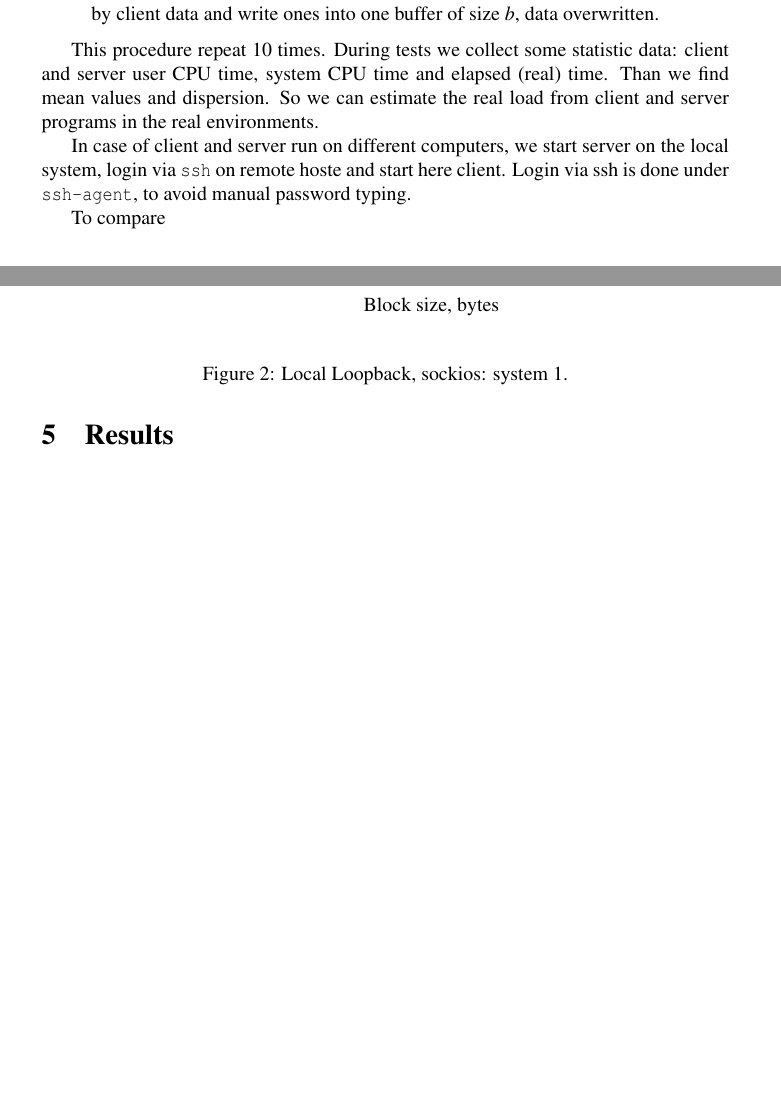
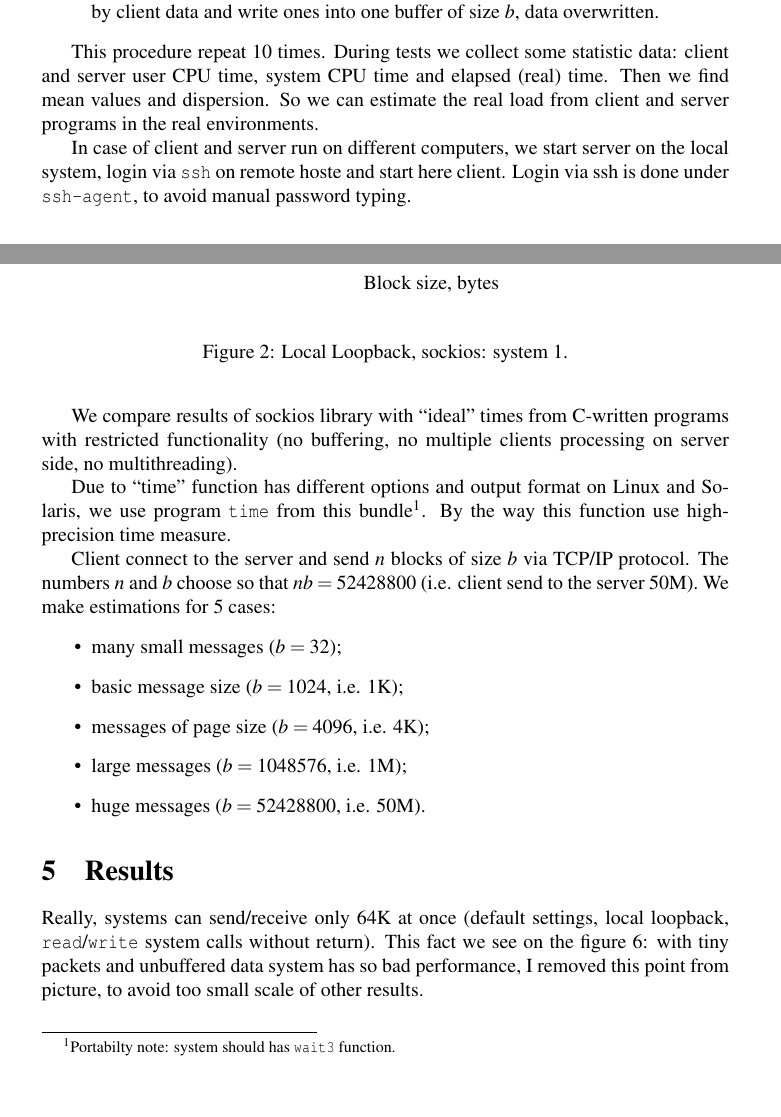
Before and after one commit to ptr/complement, a LaTeX document (explore/perf/sockios/Server-03/Discuss.tex): two parts of pages 1 and 3 of 5, joined at a grey line, cut so that both start at the same text. Compiled offline with pdfLaTeX.

Commit message:
working revision
git-svn-id: https://complement.svn.sourceforge.net/svnroot/complement/trunk@735 09cbc127-031f-0410-9985-c3ce8c6d183e

```diff
--- a/explore/perf/sockios/Server-03/Discuss.tex
+++ b/explore/perf/sockios/Server-03/Discuss.tex
@@ -62,14 +62,32 @@ possible solutions.
 
 This procedure repeat $10$ times. During tests we collect some statistic
 data: client and server user CPU time, system CPU time and elapsed (real) time.
-Than we find mean values and dispersion. So we can estimate the real
+Then we find mean values and dispersion. So we can estimate the real
 load from client and server programs in the real environments.
 
 In case of client and server run on different computers, we start server on
 the local system, login via \texttt{ssh} on remote hoste and start here client.
 Login via ssh is done under \texttt{ssh-agent}, to avoid manual password typing.
 
-To compare
+We compare results of sockios library with ``ideal'' times from
+C-written programs with restricted functionality (no buffering, no multiple
+clients processing on server side, no multithreading).
+
+Due to ``time'' function has different options and output format on Linux
+and Solaris, we use program \texttt{time} from this
+bundle\footnote{Portabilty note: system should has \texttt{wait3} function.}.
+By the way this function use high-precision time measure.
+
+Client connect to the server and send $n$ blocks of size $b$ via TCP/IP protocol.
+The numbers $n$ and $b$ choose so that $n b = 52428800$ (i.e. client send
+to the server $50$M). We make estimations for $5$ cases:
+\begin{itemize}
+  \item many small messages ($b = 32$);
+  \item basic message size ($b = 1024$, i.e. $1$K);
+  \item messages of page size ($b = 4096$, i.e. $4$K);
+  \item large messages ($b = 1048576$, i.e. $1$M);
+  \item huge messages ($b = 52428800$, i.e. $50$M).
+\end{itemize}
 
 \section{Results}
 
@@ -115,3 +133,10 @@ To compare
 \end{figure}
 
+Really, systems can send/receive only $64$K at once
+(default settings, local loopback, \texttt{read}/\texttt{write} system calls
+without return). This fact we see on the figure~\ref{local-C-ermine}:
+with tiny packets and unbuffered data system has so bad performance,
+I removed this point from picture, to avoid too small scale of other results.
+
+
 \end{document}
```
Also changed, not shown: explore/perf/sockios/Server-03/Discuss.tex (6 more changed lines).
